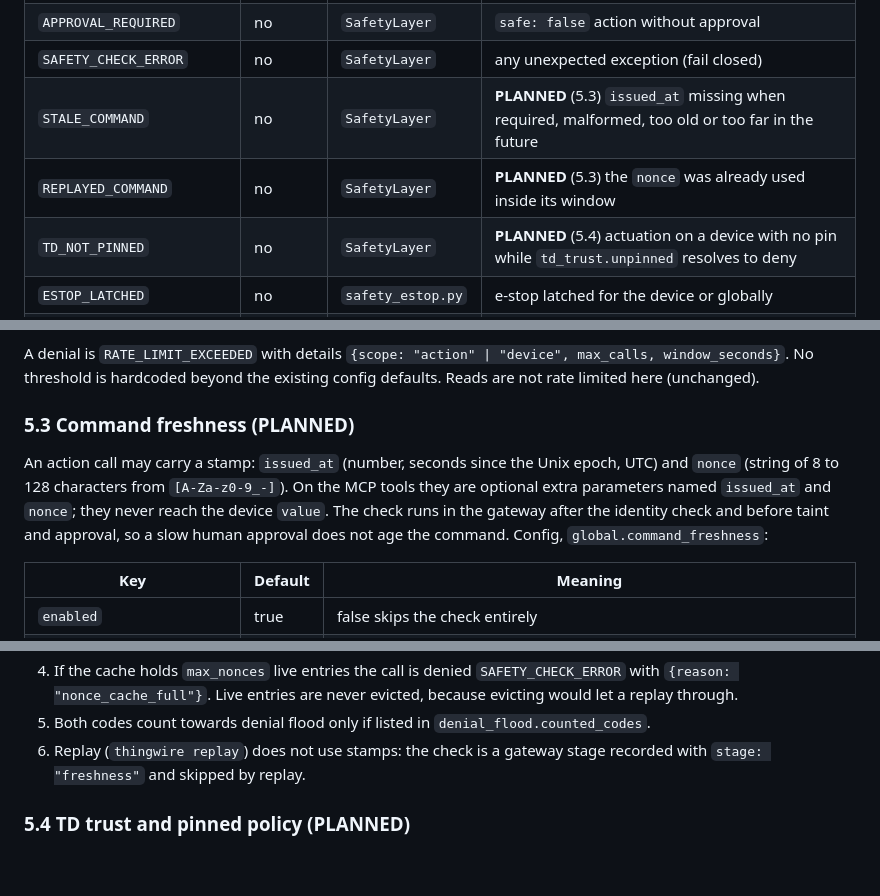
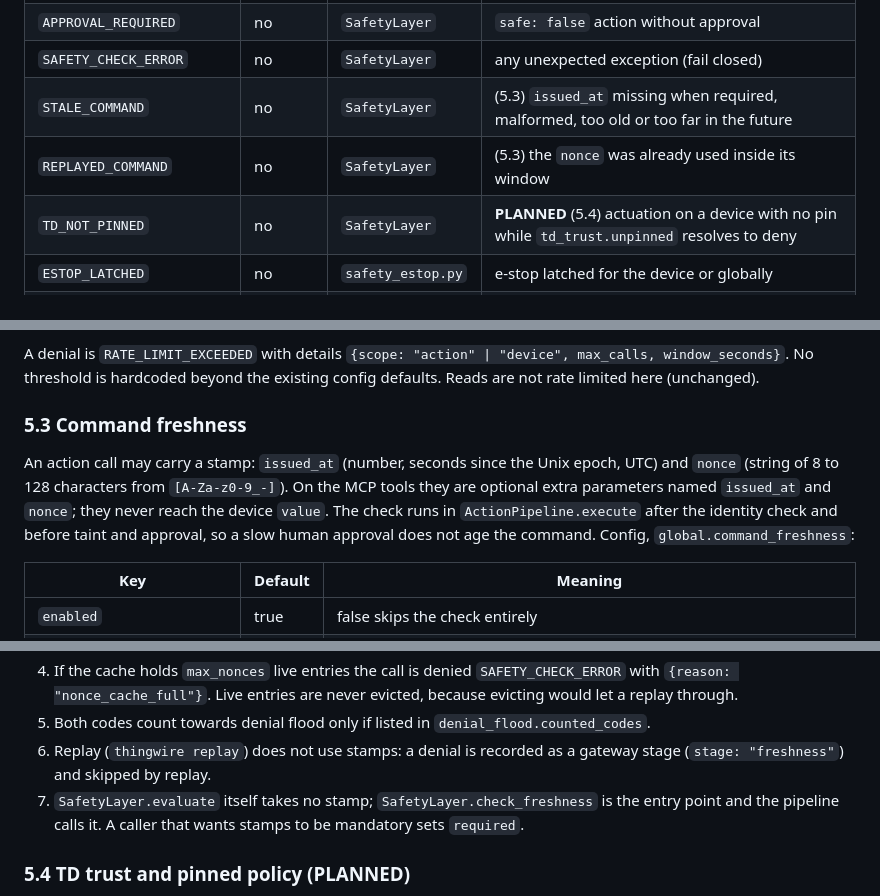
Before and after one commit to thingwire-dev/thingwire, a Markdown page: docs/contracts.md, 3 parts joined by grey strips. Drawn GitHub-style; blank space fills up the shorter version.

```diff
--- a/docs/contracts.md
+++ b/docs/contracts.md
@@ -195,8 +195,8 @@ with `source` `safety`, `action` `safety:<event>`, `decision` `transition`,
 | `DEADMAN_SWITCH` | no | `SafetyLayer` | no heartbeat within `deadman_switch_timeout_seconds` |
 | `APPROVAL_REQUIRED` | no | `SafetyLayer` | `safe: false` action without approval |
 | `SAFETY_CHECK_ERROR` | no | `SafetyLayer` | any unexpected exception (fail closed) |
-| `STALE_COMMAND` | no | `SafetyLayer` | **PLANNED** (5.3) `issued_at` missing when required, malformed, too old or too far in the future |
-| `REPLAYED_COMMAND` | no | `SafetyLayer` | **PLANNED** (5.3) the `nonce` was already used inside its window |
+| `STALE_COMMAND` | no | `SafetyLayer` | (5.3) `issued_at` missing when required, malformed, too old or too far in the future |
+| `REPLAYED_COMMAND` | no | `SafetyLayer` | (5.3) the `nonce` was already used inside its window |
 | `TD_NOT_PINNED` | no | `SafetyLayer` | **PLANNED** (5.4) actuation on a device with no pin while `td_trust.unpinned` resolves to deny |
 | `ESTOP_LATCHED` | no | `safety_estop.py` | e-stop latched for the device or globally |
 | `DENIAL_FLOOD` | no | `safety_flood.py` | repeated denials throttled per (device, action) |
@@ -235,12 +235,12 @@ A denial is `RATE_LIMIT_EXCEEDED` with details `{scope: "action" | "device", max
 window_seconds}`. No threshold is hardcoded beyond the existing config defaults. Reads are not
 rate limited here (unchanged).
 
-### 5.3 Command freshness (PLANNED)
+### 5.3 Command freshness
 
 An action call may carry a stamp: `issued_at` (number, seconds since the Unix epoch, UTC) and
 `nonce` (string of 8 to 128 characters from `[A-Za-z0-9_-]`). On the MCP tools they are optional
 extra parameters named `issued_at` and `nonce`; they never reach the device `value`. The check
-runs in the gateway after the identity check and before taint and approval, so a slow human
+runs in `ActionPipeline.execute` after the identity check and before taint and approval, so a slow human
 approval does not age the command. Config, `global.command_freshness`:
 
 | Key | Default | Meaning |
@@ -265,8 +265,10 @@ Rules, all fail closed:
    `{reason: "nonce_cache_full"}`. Live entries are never evicted, because evicting would let
    a replay through.
 5. Both codes count towards denial flood only if listed in `denial_flood.counted_codes`.
-6. Replay (`thingwire replay`) does not use stamps: the check is a gateway stage recorded with
-   `stage: "freshness"` and skipped by replay.
+6. Replay (`thingwire replay`) does not use stamps: a denial is recorded as a gateway stage
+   (`stage: "freshness"`) and skipped by replay.
+7. `SafetyLayer.evaluate` itself takes no stamp; `SafetyLayer.check_freshness` is the entry
+   point and the pipeline calls it. A caller that wants stamps to be mandatory sets `required`.
 
 ### 5.4 TD trust and pinned policy (PLANNED)
 
```
Also changed, not shown: other parts of docs/contracts.md (+2 -2 lines), docs/safety.md (+8 -0 lines).
